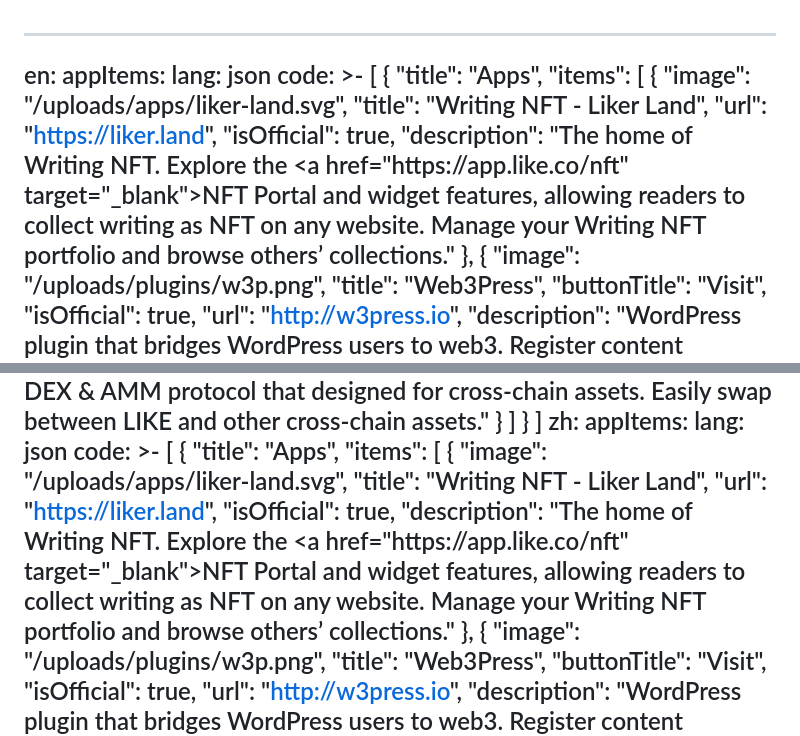
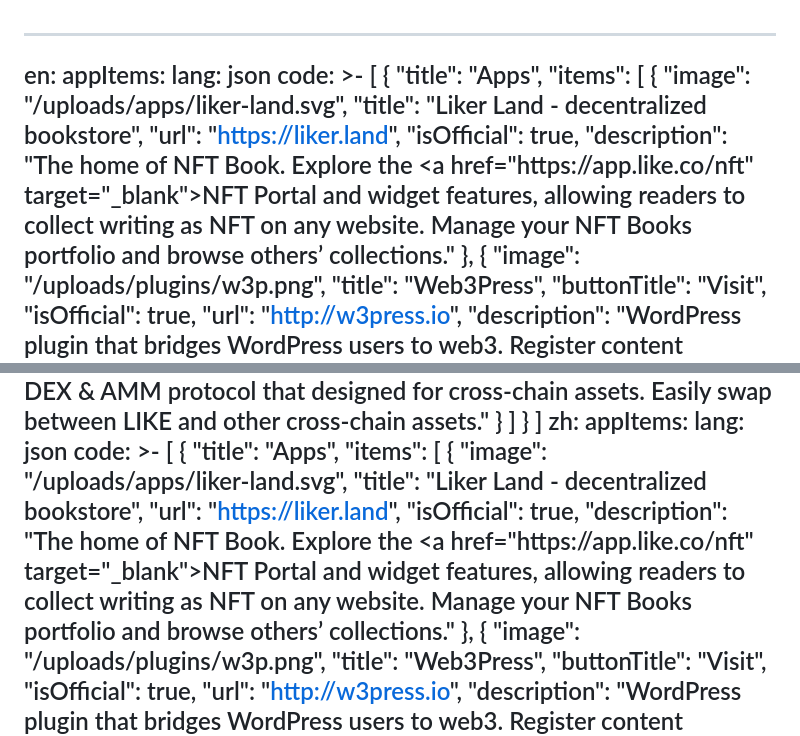
Before and after one commit to likecoin/about-like-co, a Markdown page: src/content/appList.md, 2 parts joined by grey strips. Drawn GitHub-style.

Commit message:
💬 Update Liker Land name

```diff
--- a/src/content/appList.md
+++ b/src/content/appList.md
@@ -9,10 +9,10 @@ en:
           "items": [
             {
               "image": "/uploads/apps/liker-land.svg",
-              "title": "Writing NFT - Liker Land",
+              "title": "Liker Land - decentralized bookstore",
               "url": "https://liker.land",
               "isOfficial": true,
-              "description": "The home of Writing NFT. Explore the <a href=\"https:\/\/app.like.co/nft\" target=\"_blank\">NFT Portal</a> and widget features, allowing readers to collect writing as NFT on any website. Manage your Writing NFT portfolio and browse others’ collections."
+              "description": "The home of NFT Book. Explore the <a href=\"https:\/\/app.like.co/nft\" target=\"_blank\">NFT Portal</a> and widget features, allowing readers to collect writing as NFT on any website. Manage your NFT Books portfolio and browse others’ collections."
             },
             {
               "image": "/uploads/plugins/w3p.png",
@@ -184,10 +184,10 @@ zh:
           "items": [
             {
               "image": "/uploads/apps/liker-land.svg",
-              "title": "Writing NFT - Liker Land",
+              "title": "Liker Land - decentralized bookstore",
               "url": "https://liker.land",
               "isOfficial": true,
-              "description": "The home of Writing NFT. Explore the <a href=\"https:\/\/app.like.co/nft\" target=\"_blank\">NFT Portal</a> and widget features, allowing readers to collect writing as NFT on any website. Manage your Writing NFT portfolio and browse others’ collections."
+              "description": "The home of NFT Book. Explore the <a href=\"https:\/\/app.like.co/nft\" target=\"_blank\">NFT Portal</a> and widget features, allowing readers to collect writing as NFT on any website. Manage your NFT Books portfolio and browse others’ collections."
             },
             {
               "image": "/uploads/plugins/w3p.png",
```
